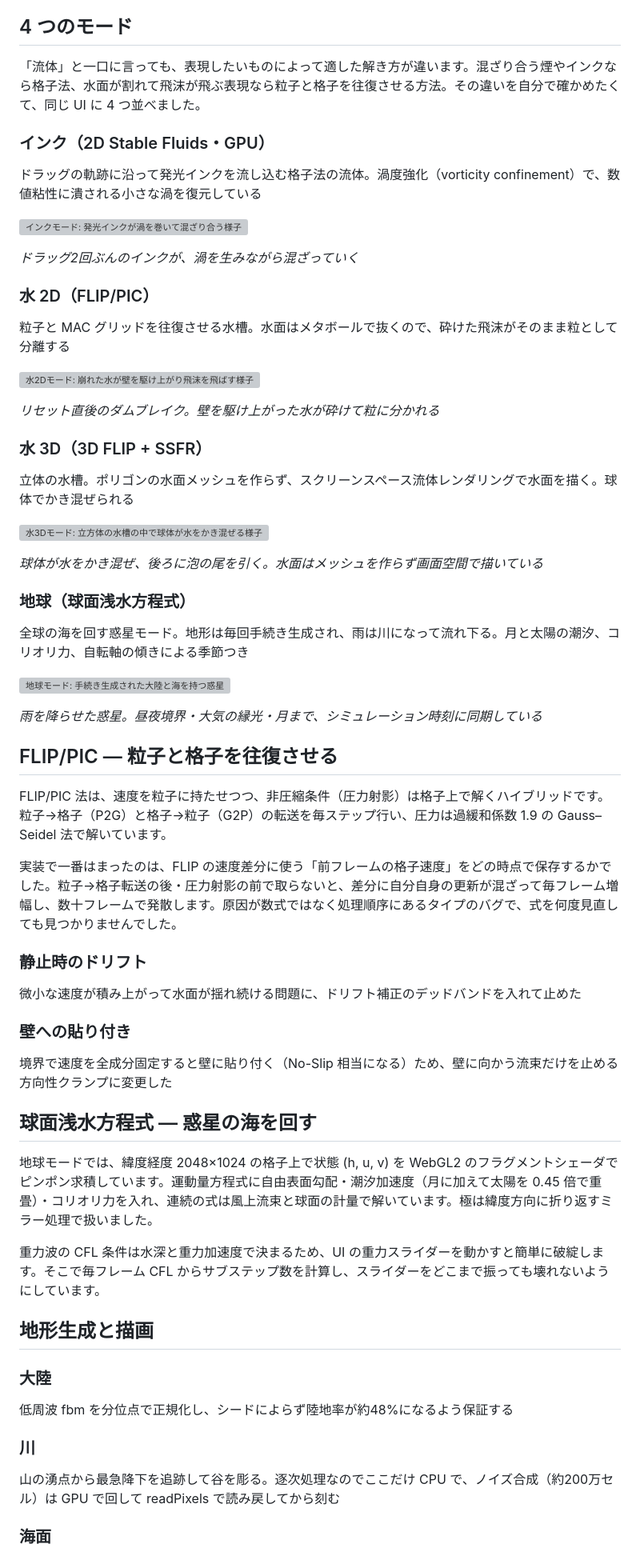
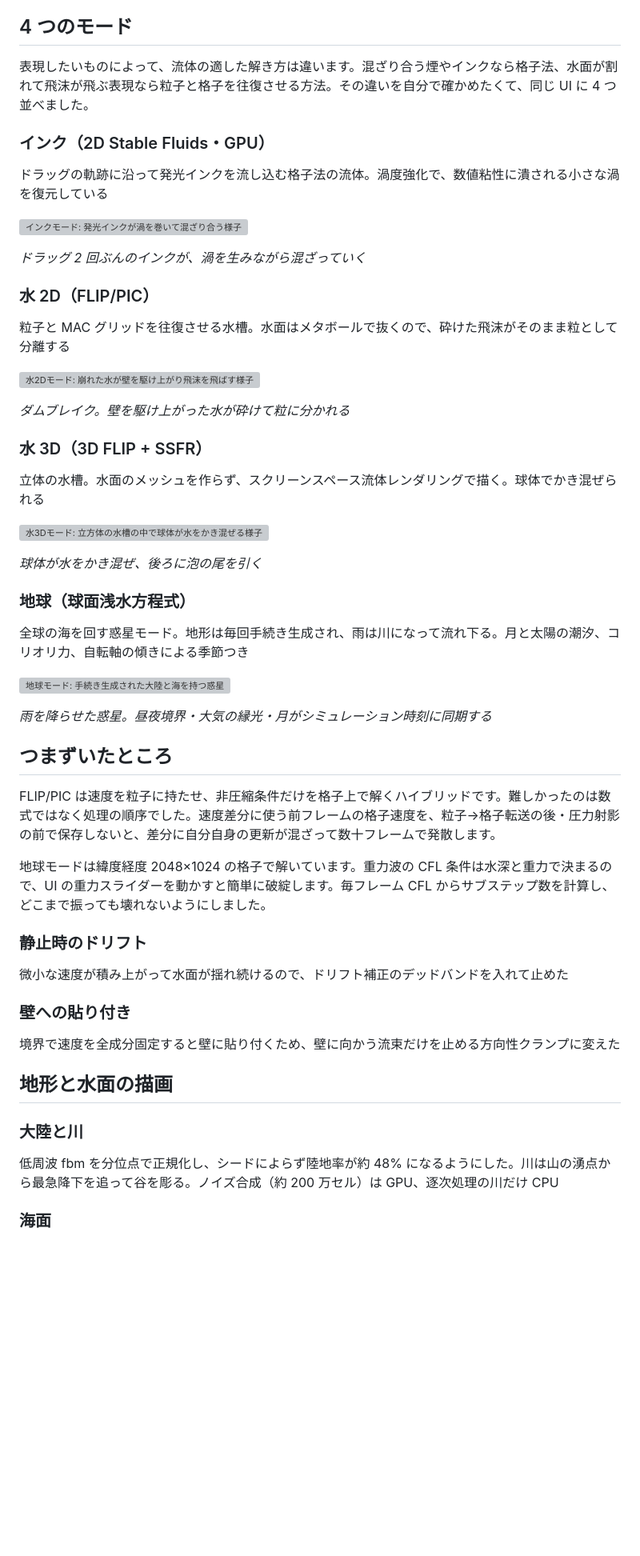
Before and after one commit to kosei-matsuzaki/fluid-lab, a Markdown page: README.md, the part around one of its changes. Shown at 80% size. Rendered like a GitHub page; blank space fills up the shorter version; grey boxes are pictures that could not be loaded.

Commit message:
docs: 作品説明を機能と工夫だけに書き直した
版ごとの経緯・踏んだ罠の一覧・読む人の判断を変えない実装の細部を落とし、
数字のある結果は残した。マーカー内は生成物なので、直したのは
portfolio-site/src/data/projects.ts のほう。

Co-Authored-By: Claude Opus 5 (1M context) <noreply@anthropic.com>

```diff
--- a/README.md
+++ b/README.md
@@ -36,15 +36,15 @@
 
 ## 4 つのモード
 
-「流体」と一口に言っても、表現したいものによって適した解き方が違います。混ざり合う煙やインクなら格子法、水面が割れて飛沫が飛ぶ表現なら粒子と格子を往復させる方法。その違いを自分で確かめたくて、同じ UI に 4 つ並べました。
+表現したいものによって、流体の適した解き方は違います。混ざり合う煙やインクなら格子法、水面が割れて飛沫が飛ぶ表現なら粒子と格子を往復させる方法。その違いを自分で確かめたくて、同じ UI に 4 つ並べました。
 
 ### インク（2D Stable Fluids・GPU）
 
-ドラッグの軌跡に沿って発光インクを流し込む格子法の流体。渦度強化（vorticity confinement）で、数値粘性に潰される小さな渦を復元している
+ドラッグの軌跡に沿って発光インクを流し込む格子法の流体。渦度強化で、数値粘性に潰される小さな渦を復元している
 
 ![インクモード: 発光インクが渦を巻いて混ざり合う様子](docs/portfolio/ink-poster.webp)
 
-*ドラッグ2回ぶんのインクが、渦を生みながら混ざっていく*
+*ドラッグ 2 回ぶんのインクが、渦を生みながら混ざっていく*
 
 ### 水 2D（FLIP/PIC）
 
@@ -52,15 +52,15 @@
 
 ![水2Dモード: 崩れた水が壁を駆け上がり飛沫を飛ばす様子](docs/portfolio/water2d-poster.webp)
 
-*リセット直後のダムブレイク。壁を駆け上がった水が砕けて粒に分かれる*
+*ダムブレイク。壁を駆け上がった水が砕けて粒に分かれる*
 
 ### 水 3D（3D FLIP + SSFR）
 
-立体の水槽。ポリゴンの水面メッシュを作らず、スクリーンスペース流体レンダリングで水面を描く。球体でかき混ぜられる
+立体の水槽。水面のメッシュを作らず、スクリーンスペース流体レンダリングで描く。球体でかき混ぜられる
 
 ![水3Dモード: 立方体の水槽の中で球体が水をかき混ぜる様子](docs/portfolio/water3d-poster.webp)
 
-*球体が水をかき混ぜ、後ろに泡の尾を引く。水面はメッシュを作らず画面空間で描いている*
+*球体が水をかき混ぜ、後ろに泡の尾を引く*
 
 ### 地球（球面浅水方程式）
 
@@ -68,37 +68,27 @@
 
 ![地球モード: 手続き生成された大陸と海を持つ惑星](docs/portfolio/earth-poster.webp)
 
-*雨を降らせた惑星。昼夜境界・大気の縁光・月まで、シミュレーション時刻に同期している*
+*雨を降らせた惑星。昼夜境界・大気の縁光・月がシミュレーション時刻に同期する*
 
-## FLIP/PIC — 粒子と格子を往復させる
+## つまずいたところ
 
-FLIP/PIC 法は、速度を粒子に持たせつつ、非圧縮条件（圧力射影）は格子上で解くハイブリッドです。粒子→格子（P2G）と格子→粒子（G2P）の転送を毎ステップ行い、圧力は過緩和係数 1.9 の Gauss–Seidel 法で解いています。
+FLIP/PIC は速度を粒子に持たせ、非圧縮条件だけを格子上で解くハイブリッドです。難しかったのは数式ではなく処理の順序でした。速度差分に使う前フレームの格子速度を、粒子→格子転送の後・圧力射影の前で保存しないと、差分に自分自身の更新が混ざって数十フレームで発散します。
 
-実装で一番はまったのは、FLIP の速度差分に使う「前フレームの格子速度」をどの時点で保存するかでした。粒子→格子転送の後・圧力射影の前で取らないと、差分に自分自身の更新が混ざって毎フレーム増幅し、数十フレームで発散します。原因が数式ではなく処理順序にあるタイプのバグで、式を何度見直しても見つかりませんでした。
+地球モードは緯度経度 2048×1024 の格子で解いています。重力波の CFL 条件は水深と重力で決まるので、UI の重力スライダーを動かすと簡単に破綻します。毎フレーム CFL からサブステップ数を計算し、どこまで振っても壊れないようにしました。
 
 ### 静止時のドリフト
 
-微小な速度が積み上がって水面が揺れ続ける問題に、ドリフト補正のデッドバンドを入れて止めた
+微小な速度が積み上がって水面が揺れ続けるので、ドリフト補正のデッドバンドを入れて止めた
 
 ### 壁への貼り付き
 
-境界で速度を全成分固定すると壁に貼り付く（No-Slip 相当になる）ため、壁に向かう流束だけを止める方向性クランプに変更した
+境界で速度を全成分固定すると壁に貼り付くため、壁に向かう流束だけを止める方向性クランプに変えた
 
-## 球面浅水方程式 — 惑星の海を回す
+## 地形と水面の描画
 
-地球モードでは、緯度経度 2048×1024 の格子上で状態 (h, u, v) を WebGL2 のフラグメントシェーダでピンポン求積しています。運動量方程式に自由表面勾配・潮汐加速度（月に加えて太陽を 0.45 倍で重畳）・コリオリ力を入れ、連続の式は風上流束と球面の計量で解いています。極は緯度方向に折り返すミラー処理で扱いました。
+### 大陸と川
 
-重力波の CFL 条件は水深と重力加速度で決まるため、UI の重力スライダーを動かすと簡単に破綻します。そこで毎フレーム CFL からサブステップ数を計算し、スライダーをどこまで振っても壊れないようにしています。
-
-## 地形生成と描画
-
-### 大陸
-
-低周波 fbm を分位点で正規化し、シードによらず陸地率が約48%になるよう保証する
-
-### 川
-
-山の湧点から最急降下を追跡して谷を彫る。逐次処理なのでここだけ CPU で、ノイズ合成（約200万セル）は GPU で回して readPixels で読み戻してから刻む
+低周波 fbm を分位点で正規化し、シードによらず陸地率が約 48% になるようにした。川は山の湧点から最急降下を追って谷を彫る。ノイズ合成（約 200 万セル）は GPU、逐次処理の川だけ CPU
 
 ### 海面
 
```
Also changed, not shown: other parts of README.md (+3 -11 lines).
